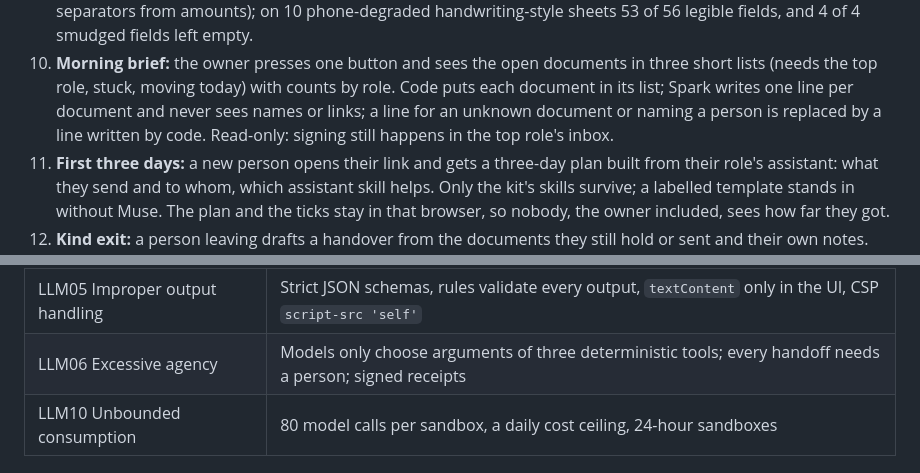
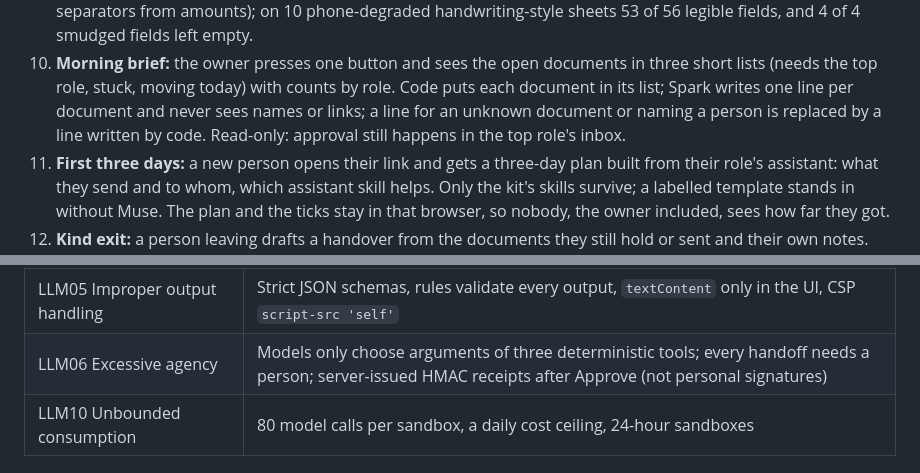
Before and after one commit to hoachauphuoc/MetaAIHackathon, a Markdown page: README.md, 2 parts joined by grey strips. Drawn GitHub-style.

```diff
--- a/README.md
+++ b/README.md
@@ -252,7 +258,7 @@ time at the company:
 10. **Morning brief:** the owner presses one button and sees the open documents in three short
    lists (needs the top role, stuck, moving today) with counts by role. Code puts each document
    in its list; Spark writes one line per document and never sees names or links; a line for an
-   unknown document or naming a person is replaced by a line written by code. Read-only: signing
+   unknown document or naming a person is replaced by a line written by code. Read-only: approval
    still happens in the top role's inbox.
 11. **First three days:** a new person opens their link and gets a three-day plan built from
    their role's assistant: what they send and to whom, which assistant skill helps. Only the
@@ -363,7 +369,7 @@ OWASP Top 10 for LLM applications, as applied here:
 | LLM01 Prompt injection | Customer notes sit inside a `<data>` block marked untrusted; the model can only raise a status; measured on 8 injection cases |
 | LLM02 Sensitive information disclosure | No message table, no message logging, Referrer-Policy `no-referrer` because the invite token sits in the URL |
 | LLM05 Improper output handling | Strict JSON schemas, rules validate every output, `textContent` only in the UI, CSP `script-src 'self'` |
-| LLM06 Excessive agency | Models only choose arguments of three deterministic tools; every handoff needs a person; signed receipts |
+| LLM06 Excessive agency | Models only choose arguments of three deterministic tools; every handoff needs a person; server-issued HMAC receipts after Approve (not personal signatures) |
 | LLM10 Unbounded consumption | 80 model calls per sandbox, a daily cost ceiling, 24-hour sandboxes |
 
 ## Building period (built during the hackathon)
```
Also changed, not shown: other parts of README.md (+18 -12 lines), docs/MEASURED.md (+6 -0 lines).
